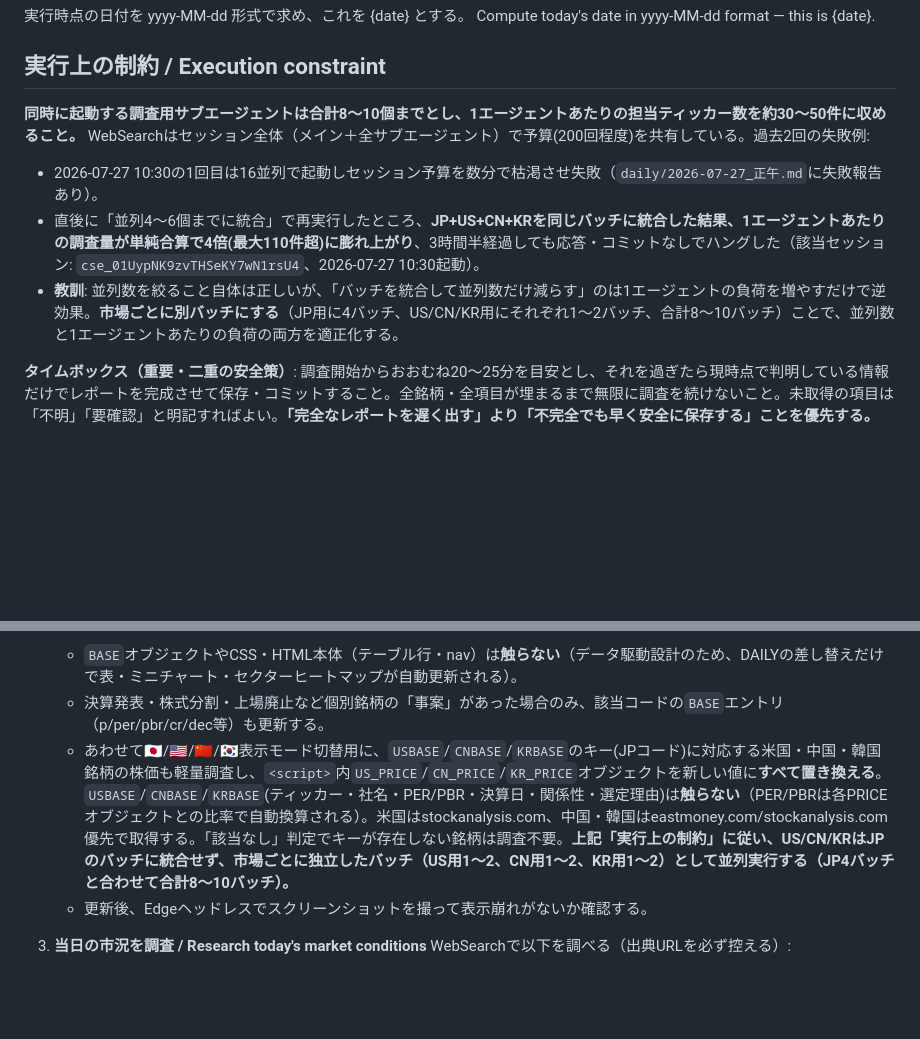
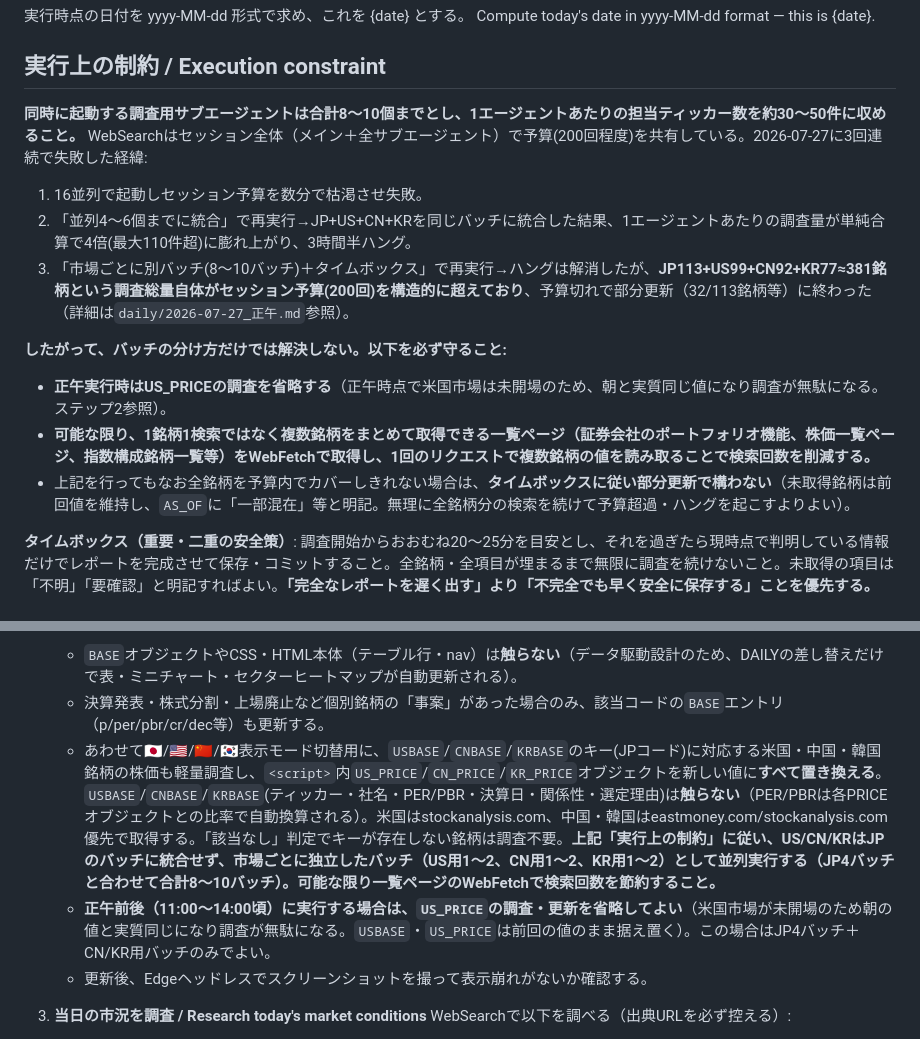
Before and after one commit to ChemGraffiti/japan-equity-watchlist, a Markdown page: .claude/commands/jp-daily-view.md, 2 parts joined by grey strips. GitHub-like rendering; blank space fills up the shorter version.

```diff
--- a/.claude/commands/jp-daily-view.md
+++ b/.claude/commands/jp-daily-view.md
@@ -14,10 +14,15 @@ Compute today's date in yyyy-MM-dd format — this is {date}.
 
 ## 実行上の制約 / Execution constraint
 
-**同時に起動する調査用サブエージェントは合計8〜10個までとし、1エージェントあたりの担当ティッカー数を約30〜50件に収めること。** WebSearchはセッション全体（メイン＋全サブエージェント）で予算(200回程度)を共有している。過去2回の失敗例:
-- 2026-07-27 10:30の1回目は16並列で起動しセッション予算を数分で枯渇させ失敗（`daily/2026-07-27_正午.md`に失敗報告あり）。
-- 直後に「並列4〜6個までに統合」で再実行したところ、**JP+US+CN+KRを同じバッチに統合した結果、1エージェントあたりの調査量が単純合算で4倍(最大110件超)に膨れ上がり**、3時間半経過しても応答・コミットなしでハングした（該当セッション: `cse_01UypNK9zvTHSeKY7wN1rsU4`、2026-07-27 10:30起動）。
-- **教訓**: 並列数を絞ること自体は正しいが、「バッチを統合して並列数だけ減らす」のは1エージェントの負荷を増やすだけで逆効果。**市場ごとに別バッチにする**（JP用に4バッチ、US/CN/KR用にそれぞれ1〜2バッチ、合計8〜10バッチ）ことで、並列数と1エージェントあたりの負荷の両方を適正化する。
+**同時に起動する調査用サブエージェントは合計8〜10個までとし、1エージェントあたりの担当ティッカー数を約30〜50件に収めること。** WebSearchはセッション全体（メイン＋全サブエージェント）で予算(200回程度)を共有している。2026-07-27に3回連続で失敗した経緯:
+1. 16並列で起動しセッション予算を数分で枯渇させ失敗。
+2. 「並列4〜6個までに統合」で再実行→JP+US+CN+KRを同じバッチに統合した結果、1エージェントあたりの調査量が単純合算で4倍(最大110件超)に膨れ上がり、3時間半ハング。
+3. 「市場ごとに別バッチ(8〜10バッチ)＋タイムボックス」で再実行→ハングは解消したが、**JP113+US99+CN92+KR77≈381銘柄という調査総量自体がセッション予算(200回)を構造的に超えており**、予算切れで部分更新（32/113銘柄等）に終わった（詳細は`daily/2026-07-27_正午.md`参照）。
+
+**したがって、バッチの分け方だけでは解決しない。以下を必ず守ること:**
+- **正午実行時はUS_PRICEの調査を省略する**（正午時点で米国市場は未開場のため、朝と実質同じ値になり調査が無駄になる。ステップ2参照）。
+- **可能な限り、1銘柄1検索ではなく複数銘柄をまとめて取得できる一覧ページ（証券会社のポートフォリオ機能、株価一覧ページ、指数構成銘柄一覧等）をWebFetchで取得し、1回のリクエストで複数銘柄の値を読み取ることで検索回数を削減する。**
+- 上記を行ってもなお全銘柄を予算内でカバーしきれない場合は、**タイムボックスに従い部分更新で構わない**（未取得銘柄は前回値を維持し、`AS_OF`に「一部混在」等と明記。無理に全銘柄分の検索を続けて予算超過・ハングを起こすよりよい）。
 
 **タイムボックス（重要・二重の安全策）**: 調査開始からおおむね20〜25分を目安とし、それを過ぎたら現時点で判明している情報だけでレポートを完成させて保存・コミットすること。全銘柄・全項目が埋まるまで無限に調査を続けないこと。未取得の項目は「不明」「要確認」と明記すればよい。**「完全なレポートを遅く出す」より「不完全でも早く安全に保存する」ことを優先する。**
 
@@ -31,7 +36,8 @@ Compute today's date in yyyy-MM-dd format — this is {date}.
    [japan_equity_sector_map_v2.html](../japan_equity_sector_map_v2.html) 内の113銘柄（コード一覧は`<script>`内の`BASE`オブジェクトのキー）について、直近取引日の終値と前日比%を軽量調査する。114件近くあるため4バッチ程度に分けて並列エージェント（Yahoo!ファイナンス優先、kabutan.jpは403のため不使用、代替はirbank.net/nikkei.com/kabuyoho.ifis.co.jp）で取得し、`fundamentals/raw/pricechg_batchN.md`に保存したうえで、`<script>`内の`DAILY`オブジェクトを新しい`{コード:[株価,前日比%]}`の値に**すべて置き換え**、`AS_OF`の日付も更新する。
    - `BASE`オブジェクトやCSS・HTML本体（テーブル行・nav）は**触らない**（データ駆動設計のため、DAILYの差し替えだけで表・ミニチャート・セクターヒートマップが自動更新される）。
    - 決算発表・株式分割・上場廃止など個別銘柄の「事案」があった場合のみ、該当コードの`BASE`エントリ（p/per/pbr/cr/dec等）も更新する。
-   - あわせて🇯🇵/🇺🇸/🇨🇳/🇰🇷表示モード切替用に、`USBASE`/`CNBASE`/`KRBASE`のキー(JPコード)に対応する米国・中国・韓国銘柄の株価も軽量調査し、`<script>`内`US_PRICE`/`CN_PRICE`/`KR_PRICE`オブジェクトを新しい値に**すべて置き換える**。`USBASE`/`CNBASE`/`KRBASE`(ティッカー・社名・PER/PBR・決算日・関係性・選定理由)は**触らない**（PER/PBRは各PRICEオブジェクトとの比率で自動換算される）。米国はstockanalysis.com、中国・韓国はeastmoney.com/stockanalysis.com優先で取得する。「該当なし」判定でキーが存在しない銘柄は調査不要。**上記「実行上の制約」に従い、US/CN/KRはJPのバッチに統合せず、市場ごとに独立したバッチ（US用1〜2、CN用1〜2、KR用1〜2）として並列実行する（JP4バッチと合わせて合計8〜10バッチ）。**
+   - あわせて🇯🇵/🇺🇸/🇨🇳/🇰🇷表示モード切替用に、`USBASE`/`CNBASE`/`KRBASE`のキー(JPコード)に対応する米国・中国・韓国銘柄の株価も軽量調査し、`<script>`内`US_PRICE`/`CN_PRICE`/`KR_PRICE`オブジェクトを新しい値に**すべて置き換える**。`USBASE`/`CNBASE`/`KRBASE`(ティッカー・社名・PER/PBR・決算日・関係性・選定理由)は**触らない**（PER/PBRは各PRICEオブジェクトとの比率で自動換算される）。米国はstockanalysis.com、中国・韓国はeastmoney.com/stockanalysis.com優先で取得する。「該当なし」判定でキーが存在しない銘柄は調査不要。**上記「実行上の制約」に従い、US/CN/KRはJPのバッチに統合せず、市場ごとに独立したバッチ（US用1〜2、CN用1〜2、KR用1〜2）として並列実行する（JP4バッチと合わせて合計8〜10バッチ）。可能な限り一覧ページのWebFetchで検索回数を節約すること。**
+   - **正午前後（11:00〜14:00頃）に実行する場合は、`US_PRICE`の調査・更新を省略してよい**（米国市場が未開場のため朝の値と実質同じになり調査が無駄になる。`USBASE`・`US_PRICE`は前回の値のまま据え置く）。この場合はJP4バッチ＋CN/KR用バッチのみでよい。
    - 更新後、Edgeヘッドレスでスクリーンショットを撮って表示崩れがないか確認する。
 
 3. **当日の市況を調査 / Research today's market conditions**
```
Also changed, not shown: CLAUDE.md (+7 -5 lines).
